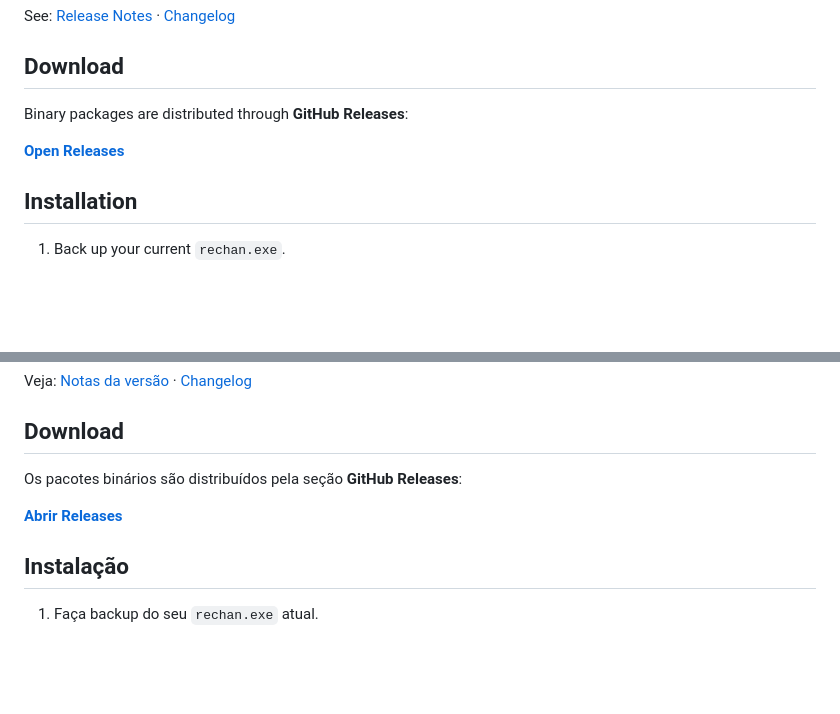
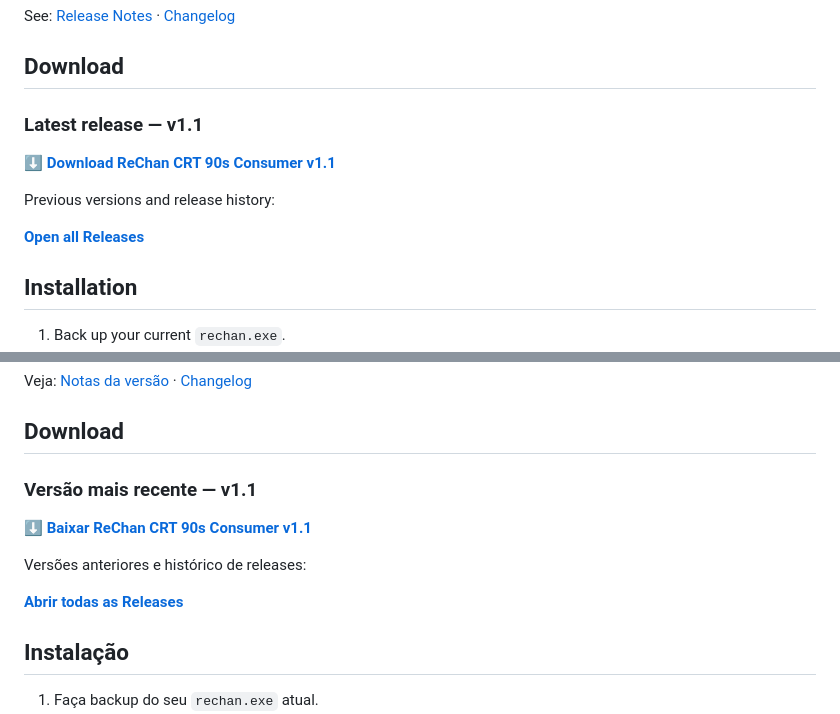
Before and after one commit to L3X4RS/ReChan-CRT-90s-Consumer, a Markdown page: README.md, 2 parts joined by grey strips. GitHub-like rendering; blank space fills up the shorter version.

Commit message:
Link v1.1 directly from project page

```diff
--- a/README.md
+++ b/README.md
@@ -52,9 +52,13 @@ See: [Release Notes](RELEASE_NOTES_v1.1.md) · [Changelog](CHANGELOG.md)
 
 ## Download
 
-Binary packages are distributed through **GitHub Releases**:
+### Latest release — v1.1
 
-**[Open Releases](https://github.com/L3X4RS/ReChan-CRT-90s-Consumer/releases)**
+**[⬇ Download ReChan CRT 90s Consumer v1.1](https://github.com/L3X4RS/ReChan-CRT-90s-Consumer/releases/download/v1.1/ReChan_CRT_90s_Consumer_v1.1.zip)**
+
+Previous versions and release history:
+
+**[Open all Releases](https://github.com/L3X4RS/ReChan-CRT-90s-Consumer/releases)**
 
 ## Installation
 
@@ -128,9 +132,13 @@ Veja: [Notas da versão](RELEASE_NOTES_v1.1.md) · [Changelog](CHANGELOG.md)
 
 ## Download
 
-Os pacotes binários são distribuídos pela seção **GitHub Releases**:
+### Versão mais recente — v1.1
 
-**[Abrir Releases](https://github.com/L3X4RS/ReChan-CRT-90s-Consumer/releases)**
+**[⬇ Baixar ReChan CRT 90s Consumer v1.1](https://github.com/L3X4RS/ReChan-CRT-90s-Consumer/releases/download/v1.1/ReChan_CRT_90s_Consumer_v1.1.zip)**
+
+Versões anteriores e histórico de releases:
+
+**[Abrir todas as Releases](https://github.com/L3X4RS/ReChan-CRT-90s-Consumer/releases)**
 
 ## Instalação
 
```
